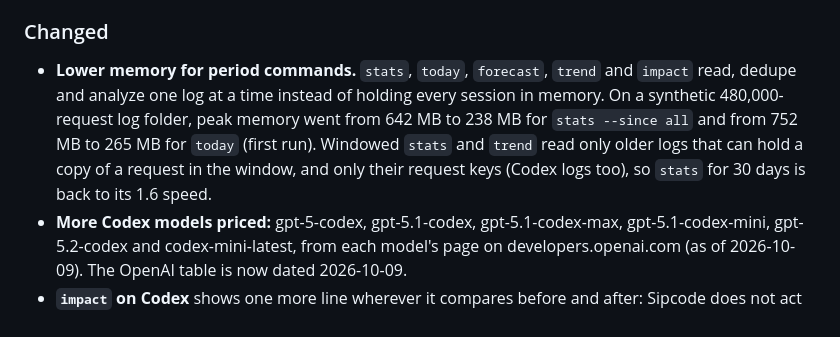
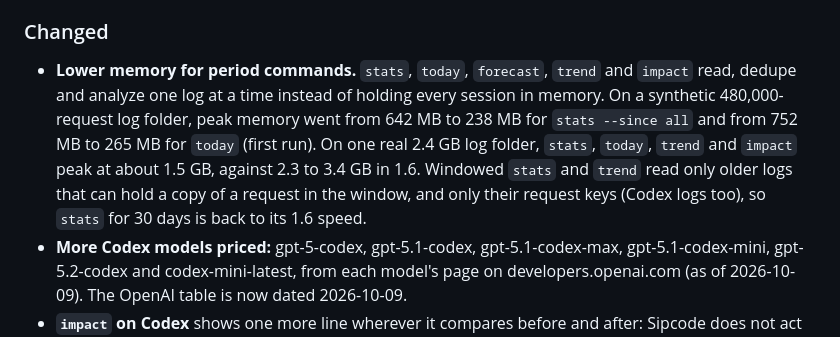
Before and after one commit to Anuj7411/sipcode, a Markdown page: CHANGELOG.md, the part around the change. Drawn GitHub-style.

Commit message:
docs: changelog gives the real-data peak memory (about 1.5 GB, 2.3-3.4 GB in 1.6)
Co-Authored-By: Claude Opus 5.5 <noreply@anthropic.com>

```diff
--- a/CHANGELOG.md
+++ b/CHANGELOG.md
@@ -44,7 +44,7 @@ Sipcode now reads OpenAI Codex CLI session logs for spend analytics, and Claude
 - **The GitHub Action** ran `npx @sipcode/cli@latest`; the package is `sipcode`.
 
 ### Changed
-- **Lower memory for period commands.** `stats`, `today`, `forecast`, `trend` and `impact` read, dedupe and analyze one log at a time instead of holding every session in memory. On a synthetic 480,000-request log folder, peak memory went from 642 MB to 238 MB for `stats --since all` and from 752 MB to 265 MB for `today` (first run). Windowed `stats` and `trend` read only older logs that can hold a copy of a request in the window, and only their request keys (Codex logs too), so `stats` for 30 days is back to its 1.6 speed.
+- **Lower memory for period commands.** `stats`, `today`, `forecast`, `trend` and `impact` read, dedupe and analyze one log at a time instead of holding every session in memory. On a synthetic 480,000-request log folder, peak memory went from 642 MB to 238 MB for `stats --since all` and from 752 MB to 265 MB for `today` (first run). On one real 2.4 GB log folder, `stats`, `today`, `trend` and `impact` peak at about 1.5 GB, against 2.3 to 3.4 GB in 1.6. Windowed `stats` and `trend` read only older logs that can hold a copy of a request in the window, and only their request keys (Codex logs too), so `stats` for 30 days is back to its 1.6 speed.
 - **More Codex models priced:** gpt-5-codex, gpt-5.1-codex, gpt-5.1-codex-max, gpt-5.1-codex-mini, gpt-5.2-codex and codex-mini-latest, from each model's page on developers.openai.com (as of 2026-10-09). The OpenAI table is now dated 2026-10-09.
 - **`impact` on Codex** shows one more line wherever it compares before and after: Sipcode does not act inside Codex yet, so the difference is not caused by Sipcode (on stderr with `--json`, its own item in MCP).
 - **`manifest --delta` / `--explain`** now say they are not supported, with no version promise.
```
